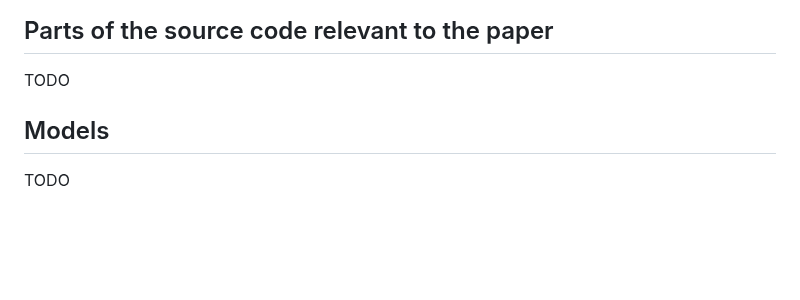
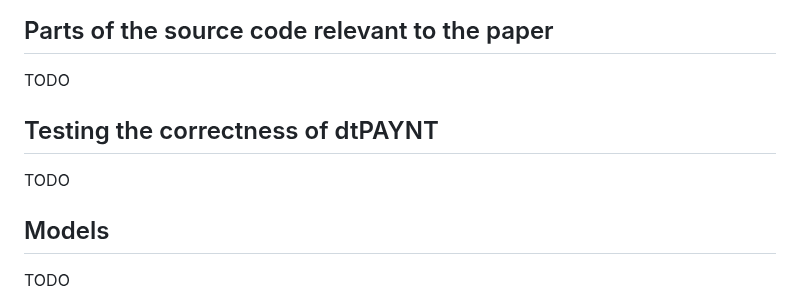
Before and after one commit to randriu/dt-synthesis-cav-25, a Markdown page: README.md, the part around the change. GitHub-like rendering; blank space fills up the shorter version.

Commit message:
started working on README

```diff
--- a/README.md
+++ b/README.md
@@ -132,6 +132,9 @@ TODO
 
 TODO
 
+## Testing the correctness of dtPAYNT
+
+TODO
 
 ## Models
 
```
